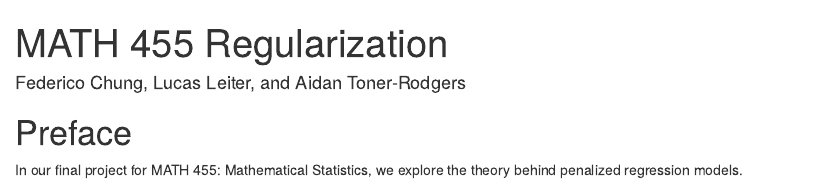
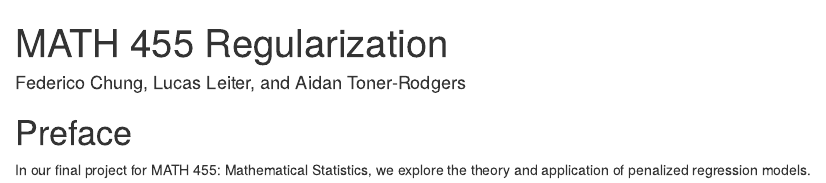
Before and after one commit to fchung1224/Regularization-Math-Stats, an R Markdown document (index.Rmd): the page in a window 1100 px wide, from its top. Rendered offline with R 4.5, knitr and Pandoc, with nearby package versions; drawn as R Markdown's standard HTML page in place of the format the file asks for.

Commit message:
update index

```diff
--- a/index.Rmd
+++ b/index.Rmd
@@ -15,4 +15,4 @@ github-repo: fchung1224/Regularization-Math-Stats
 
 # Preface {-}
 
-In our final project for MATH 455: Mathematical Statistics, we explore the theory behind penalized regression models.
+In our final project for MATH 455: Mathematical Statistics, we explore the theory and application of penalized regression models.
```
